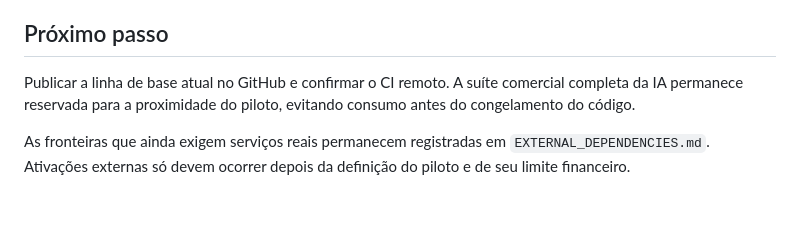
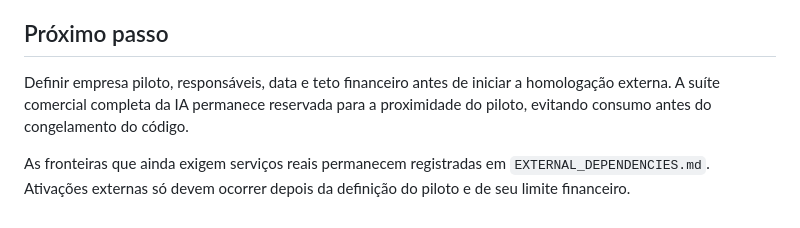
Before and after one commit to Vilarino-Eduardo/neria-platform, a Markdown page: PROJECT_PLAN.md, the part around one of its changes. Drawn GitHub-style.

```diff
--- a/PROJECT_PLAN.md
+++ b/PROJECT_PLAN.md
@@ -153,8 +153,9 @@ base de conhecimento usa índice do PostgreSQL e permanece preparada para evolu
 
 ## Próximo passo
 
-Publicar a linha de base atual no GitHub e confirmar o CI remoto. A suíte comercial completa da IA
-permanece reservada para a proximidade do piloto, evitando consumo antes do congelamento do código.
+Definir empresa piloto, responsáveis, data e teto financeiro antes de iniciar a homologação
+externa. A suíte comercial completa da IA permanece reservada para a proximidade do piloto,
+evitando consumo antes do congelamento do código.
 
 As fronteiras que ainda exigem serviços reais permanecem registradas em
 `EXTERNAL_DEPENDENCIES.md`. Ativações externas só devem ocorrer depois da definição do piloto e de
```
Also changed, not shown: other parts of PROJECT_PLAN.md (+1 -1 lines), LOCAL_ACCEPTANCE_2026-09-04.md (+2 -0 lines), PILOT_CHECKLIST.md (+1 -0 lines).
